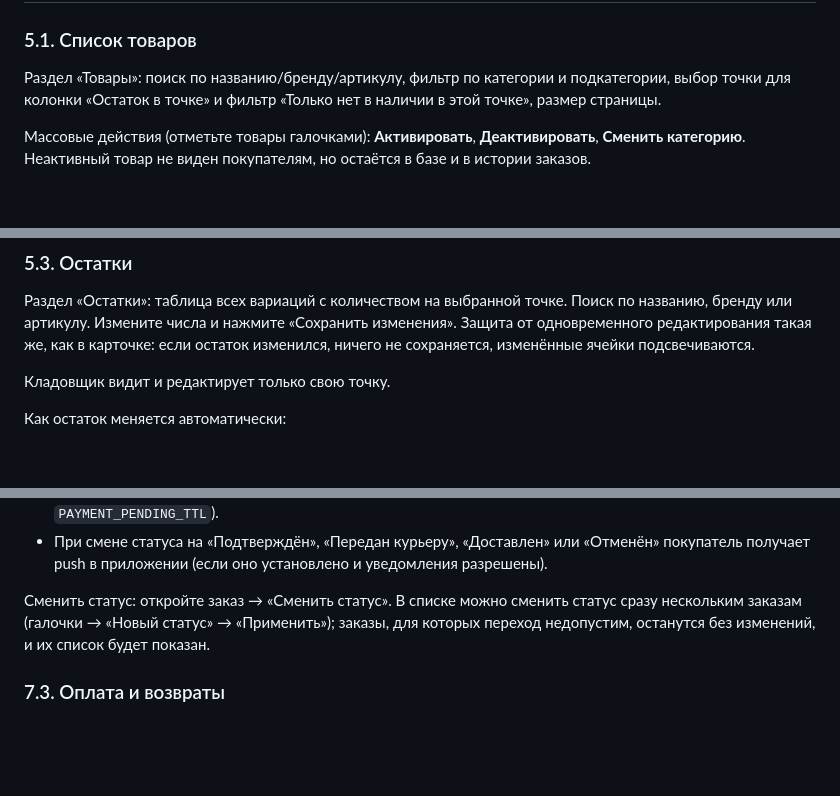
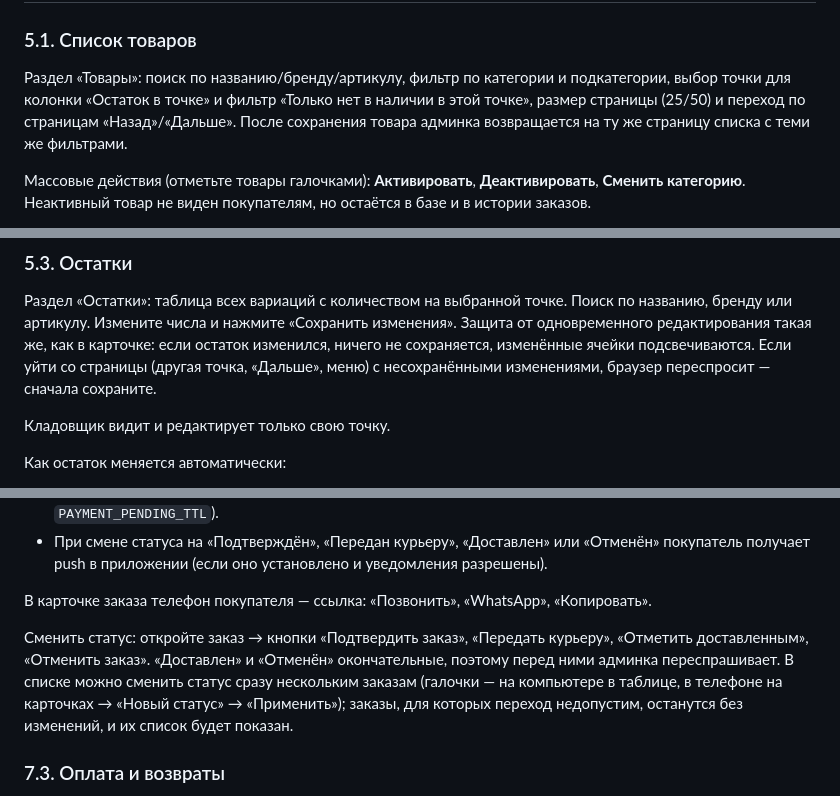
Before and after one commit to Nikemas/cozy_backend, a Markdown page: docs/admin-guide.md, 3 parts joined by grey strips. Rendered like a GitHub page; blank space fills up the shorter version.

Commit message:
docs(admin-guide): new-order counter, contact buttons, action buttons, paging
Co-Authored-By: Claude Opus 5.5 <noreply@anthropic.com>

```diff
--- a/docs/admin-guide.md
+++ b/docs/admin-guide.md
@@ -125,7 +125,9 @@
 
 Раздел «Товары»: поиск по названию/бренду/артикулу, фильтр по категории и
 подкатегории, выбор точки для колонки «Остаток в точке» и фильтр «Только нет в
-наличии в этой точке», размер страницы.
+наличии в этой точке», размер страницы (25/50) и переход по страницам
+«Назад»/«Дальше». После сохранения товара админка возвращается на ту же
+страницу списка с теми же фильтрами.
 
 Массовые действия (отметьте товары галочками): **Активировать**,
 **Деактивировать**, **Сменить категорию**. Неактивный товар не виден
@@ -173,7 +175,8 @@
 Поиск по названию, бренду или артикулу. Измените числа и нажмите «Сохранить
 изменения». Защита от одновременного редактирования такая же, как в
 карточке: если остаток изменился, ничего не сохраняется, изменённые ячейки
-подсвечиваются.
+подсвечиваются. Если уйти со страницы (другая точка, «Дальше», меню) с
+несохранёнными изменениями, браузер переспросит — сначала сохраните.
 
 Кладовщик видит и редактирует только свою точку.
 
@@ -290,8 +297,14 @@
   «Отменён» покупатель получает push в приложении (если оно установлено и
   уведомления разрешены).
 
-Сменить статус: откройте заказ → «Сменить статус». В списке можно сменить
-статус сразу нескольким заказам (галочки → «Новый статус» → «Применить»);
+В карточке заказа телефон покупателя — ссылка: «Позвонить», «WhatsApp»,
+«Копировать».
+
+Сменить статус: откройте заказ → кнопки «Подтвердить заказ», «Передать
+курьеру», «Отметить доставленным», «Отменить заказ». «Доставлен» и
+«Отменён» окончательные, поэтому перед ними админка переспрашивает. В списке
+можно сменить статус сразу нескольким заказам (галочки — на компьютере в
+таблице, в телефоне на карточках → «Новый статус» → «Применить»);
 заказы, для которых переход недопустим, останутся без изменений, и их список
 будет показан.
 
```
Also changed, not shown: other parts of docs/admin-guide.md (+4 -0 lines).
